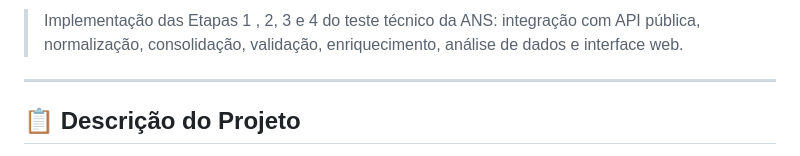
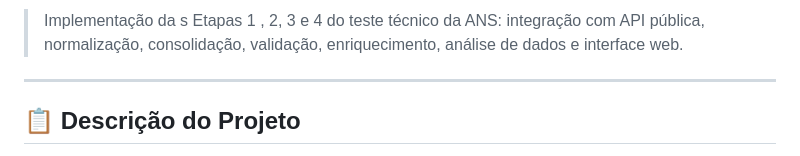
Before and after one commit to Carolalx/Teste_Caroline_Alexandre, a Markdown page: README.md, the part around one of its changes. GitHub-like rendering.

Commit message:
Atualizar o README.md

```diff
--- a/README.md
+++ b/README.md
@@ -5,5 +8,6 @@
 
-> Implementação das Etapas 1 , 2, 3 e 4 do teste técnico da ANS: integração com API pública, normalização, consolidação, validação, enriquecimento, análise de dados e interface web.
+> Implementação da
+s Etapas 1 , 2, 3 e 4 do teste técnico da ANS: integração com API pública, normalização, consolidação, validação, enriquecimento, análise de dados e interface web.
 
 ---
 
```
Also changed, not shown: other parts of README.md (+3 -0 lines).
